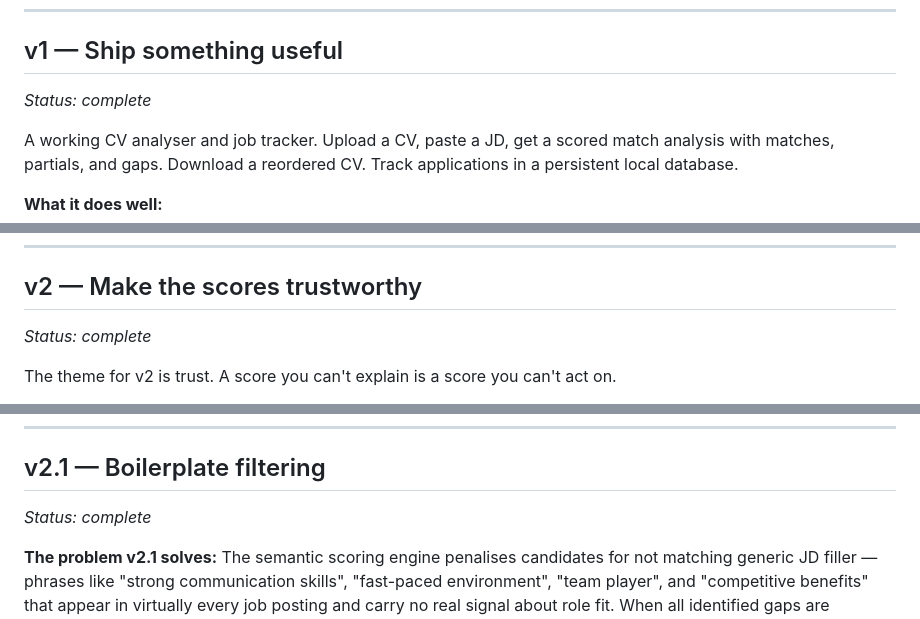
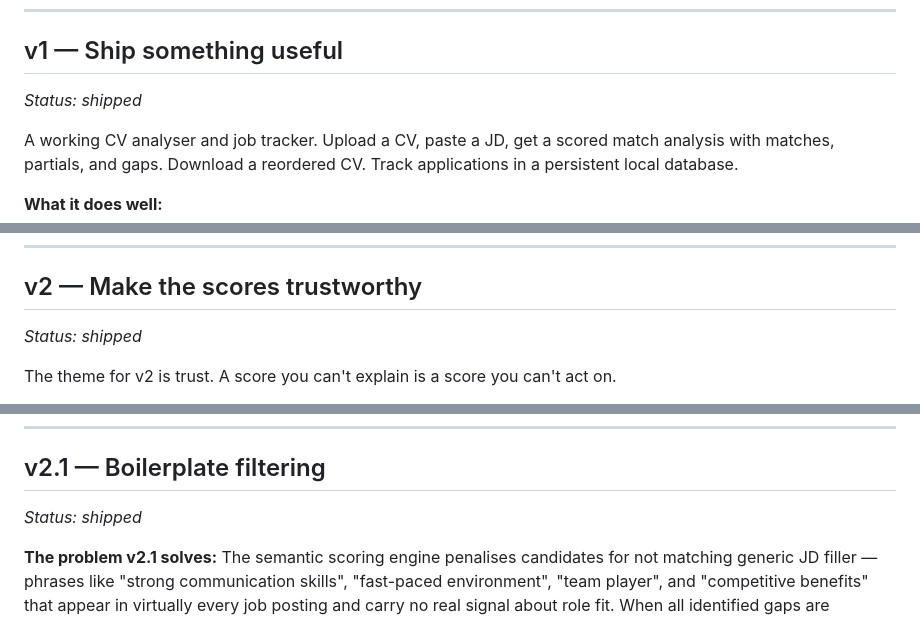
Before and after one commit to Michael-Fehle-PM/resume_analyzer, a Markdown page: README.md, 3 parts joined by grey strips. Drawn GitHub-style.

```diff
--- a/README.md
+++ b/README.md
@@ -19,7 +19,7 @@ These aren't bugs. They're the kind of things you only discover by using the too
 ---
 
 ## v1 — Ship something useful
-*Status: complete*
+*Status: shipped*
 
 A working CV analyser and job tracker. Upload a CV, paste a JD, get a scored match analysis with matches, partials, and gaps. Download a reordered CV. Track applications in a persistent local database.
 
@@ -37,7 +37,7 @@ A working CV analyser and job tracker. Upload a CV, paste a JD, get a scored mat
 ---
 
 ## v2 — Make the scores trustworthy
-*Status: complete*
+*Status: shipped*
 
 The theme for v2 is trust. A score you can't explain is a score you can't act on.
 
@@ -85,7 +85,7 @@ FastEmbed was chosen over the more widely-used `sentence-transformers` library f
 ---
 
 ## v2.1 — Boilerplate filtering
-*Status: complete*
+*Status: shipped*
 
 **The problem v2.1 solves:**
 The semantic scoring engine penalises candidates for not matching generic JD filler — phrases like "strong communication skills", "fast-paced environment", "team player", and "competitive benefits" that appear in virtually every job posting and carry no real signal about role fit. When all identified gaps are boilerplate artifacts, a low baseline score is misleadingly pessimistic.
```
Also changed, not shown: other parts of README.md (+1 -1 lines).
